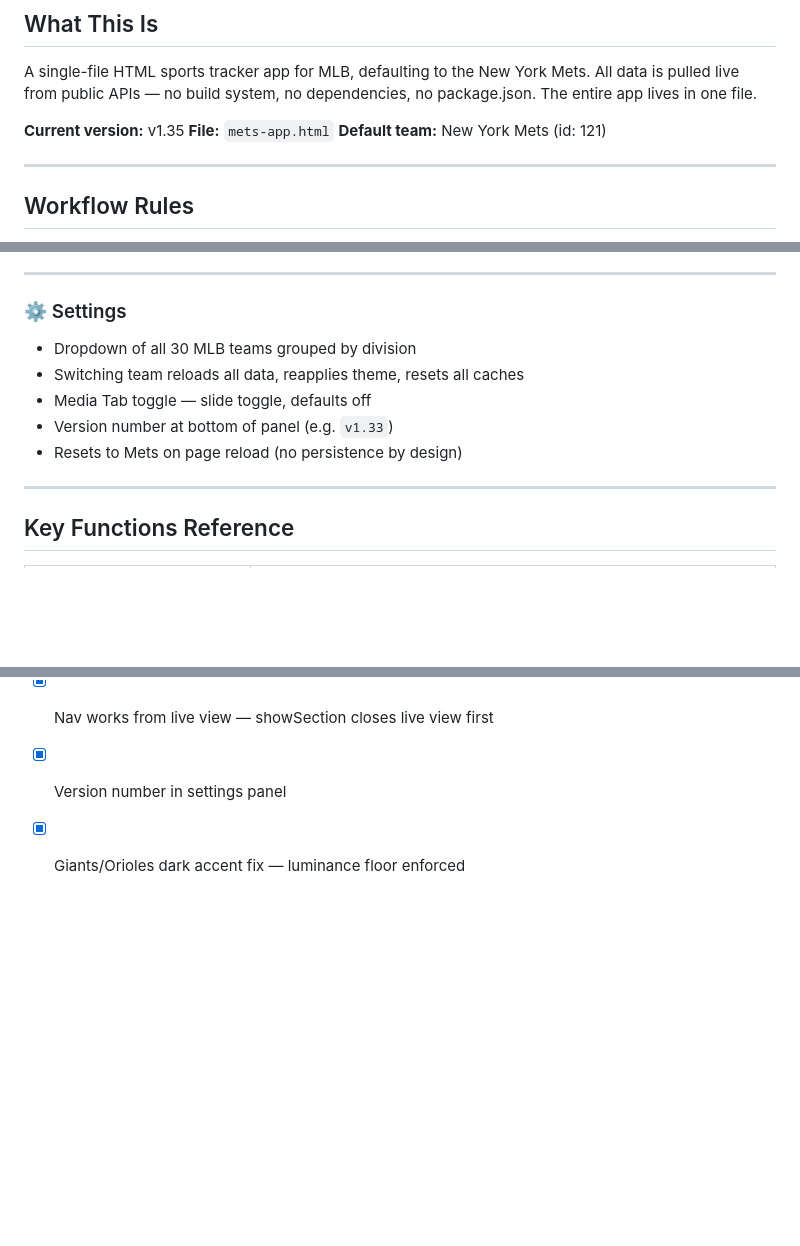
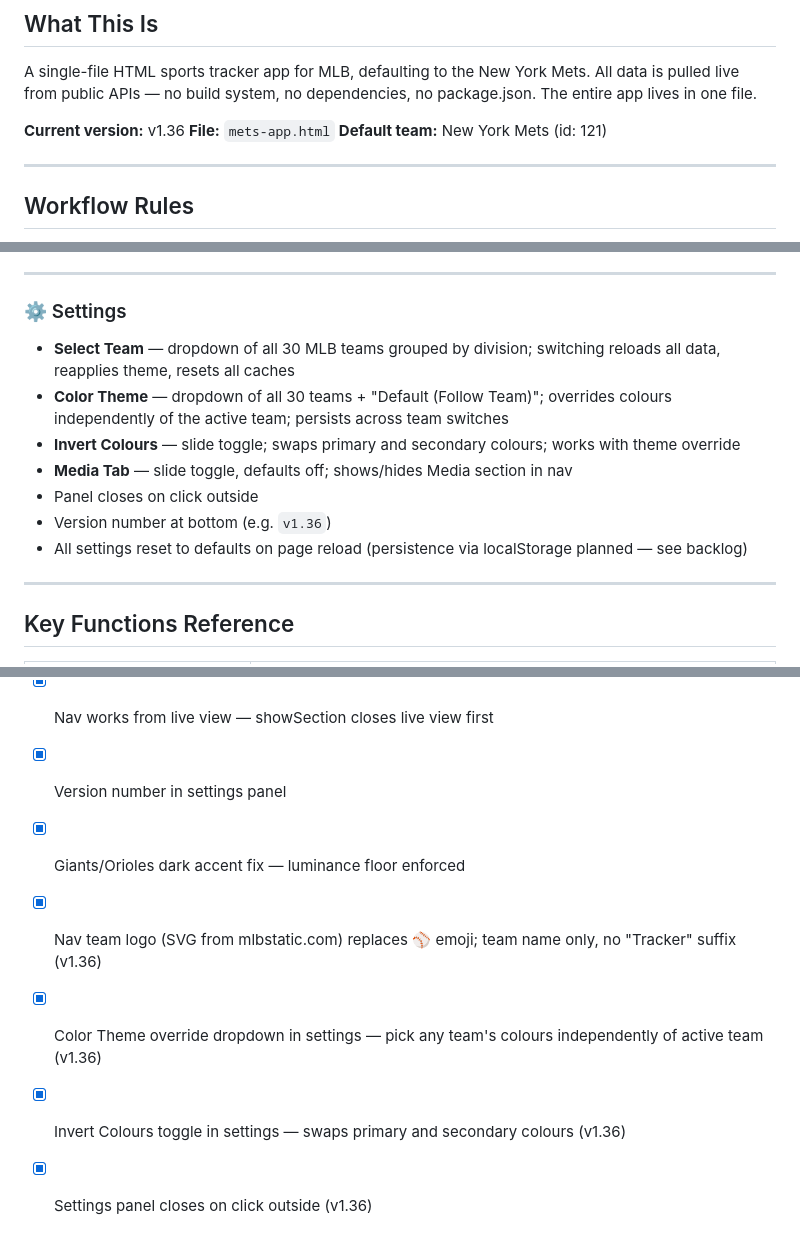
Before and after one commit to q2z87bs2n7-ops/Baseball-App, a Markdown page: CLAUDE.md, 3 parts joined by grey strips. Drawn GitHub-style; blank space fills up the shorter version.

Commit message:
Sync CLAUDE.md from main (v1.36 docs)
https://claude.ai/code/session_015piCAUx7FmHeCAn9MTSLXH

```diff
--- a/CLAUDE.md
+++ b/CLAUDE.md
@@ -3,7 +3,7 @@
 ## What This Is
 A single-file HTML sports tracker app for MLB, defaulting to the New York Mets. All data is pulled live from public APIs — no build system, no dependencies, no package.json. The entire app lives in one file.
 
-**Current version:** v1.35
+**Current version:** v1.36
 **File:** `mets-app.html`
 **Default team:** New York Mets (id: 121)
 
@@ -217,11 +217,13 @@ Source: `/game/{gamePk}/linescore` + `/game/{gamePk}/boxscore` (NOT `feed/live`
 ---
 
 ### ⚙️ Settings
-- Dropdown of all 30 MLB teams grouped by division
-- Switching team reloads all data, reapplies theme, resets all caches
-- Media Tab toggle — slide toggle, defaults off
-- Version number at bottom of panel (e.g. `v1.33`)
-- Resets to Mets on page reload (no persistence by design)
+- **Select Team** — dropdown of all 30 MLB teams grouped by division; switching reloads all data, reapplies theme, resets all caches
+- **Color Theme** — dropdown of all 30 teams + "Default (Follow Team)"; overrides colours independently of the active team; persists across team switches
+- **Invert Colours** — slide toggle; swaps primary and secondary colours; works with theme override
+- **Media Tab** — slide toggle, defaults off; shows/hides Media section in nav
+- Panel closes on click outside
+- Version number at bottom (e.g. `v1.36`)
+- All settings reset to defaults on page reload (persistence via localStorage planned — see backlog)
 
 ---
 
@@ -319,3 +321,7 @@ Source: `/game/{gamePk}/linescore` + `/game/{gamePk}/boxscore` (NOT `feed/live`
 - [x] Nav works from live view — showSection closes live view first
 - [x] Version number in settings panel
 - [x] Giants/Orioles dark accent fix — luminance floor enforced
+- [x] Nav team logo (SVG from mlbstatic.com) replaces ⚾ emoji; team name only, no "Tracker" suffix (v1.36)
+- [x] Color Theme override dropdown in settings — pick any team's colours independently of active team (v1.36)
+- [x] Invert Colours toggle in settings — swaps primary and secondary colours (v1.36)
+- [x] Settings panel closes on click outside (v1.36)
```
Also changed, not shown: other parts of CLAUDE.md (+1 -1 lines).
